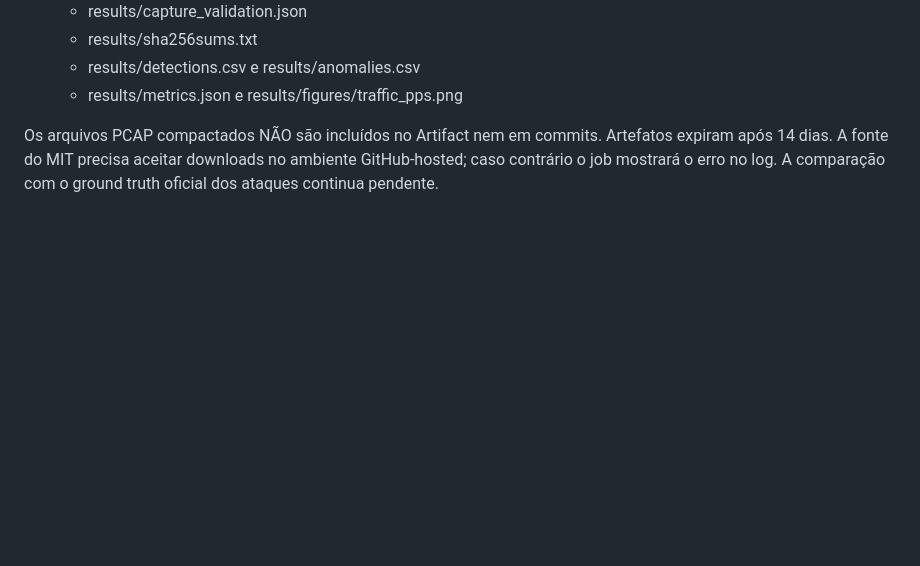
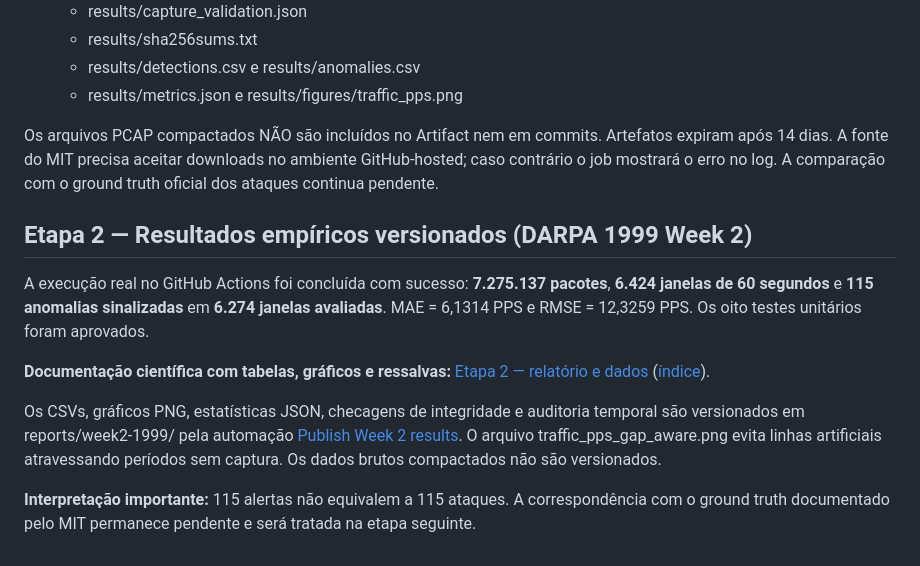
Before and after one commit to dreyvinixz/Anomaly_Detection, a Markdown page: README.md, the part around the change. GitHub-like rendering; blank space fills up the shorter version.

Commit message:
docs: link Stage 2 reproducible metrics, graphs and artifact provenance

```diff
--- a/README.md
+++ b/README.md
@@ -83,3 +83,25 @@ Os arquivos PCAP compactados NÃO são incluídos no Artifact nem em commits.
 Artefatos expiram após 14 dias. A fonte do MIT precisa aceitar downloads
 no ambiente GitHub-hosted; caso contrário o job mostrará o erro no log.
 A comparação com o ground truth oficial dos ataques continua pendente.
+
+
+## Etapa 2 — Resultados empíricos versionados (DARPA 1999 Week 2)
+
+A execução real no GitHub Actions foi concluída com sucesso: **7.275.137
+pacotes**, **6.424 janelas de 60 segundos** e **115 anomalias sinalizadas**
+em **6.274 janelas avaliadas**. MAE = 6,1314 PPS e RMSE = 12,3259 PPS.
+Os oito testes unitários foram aprovados.
+
+**Documentação científica com tabelas, gráficos e ressalvas:**
+[Etapa 2 — relatório e dados](reports/week2-1999/README.md)
+([índice](docs/ETAPA_2.md)).
+
+Os CSVs, gráficos PNG, estatísticas JSON, checagens de integridade e
+auditoria temporal são versionados em reports/week2-1999/ pela automação
+[Publish Week 2 results](.github/workflows/publish-week2-results.yml).
+O arquivo traffic_pps_gap_aware.png evita linhas artificiais atravessando
+períodos sem captura. Os dados brutos compactados não são versionados.
+
+**Interpretação importante:** 115 alertas não equivalem a 115 ataques.
+A correspondência com o ground truth documentado pelo MIT permanece
+pendente e será tratada na etapa seguinte.
```
